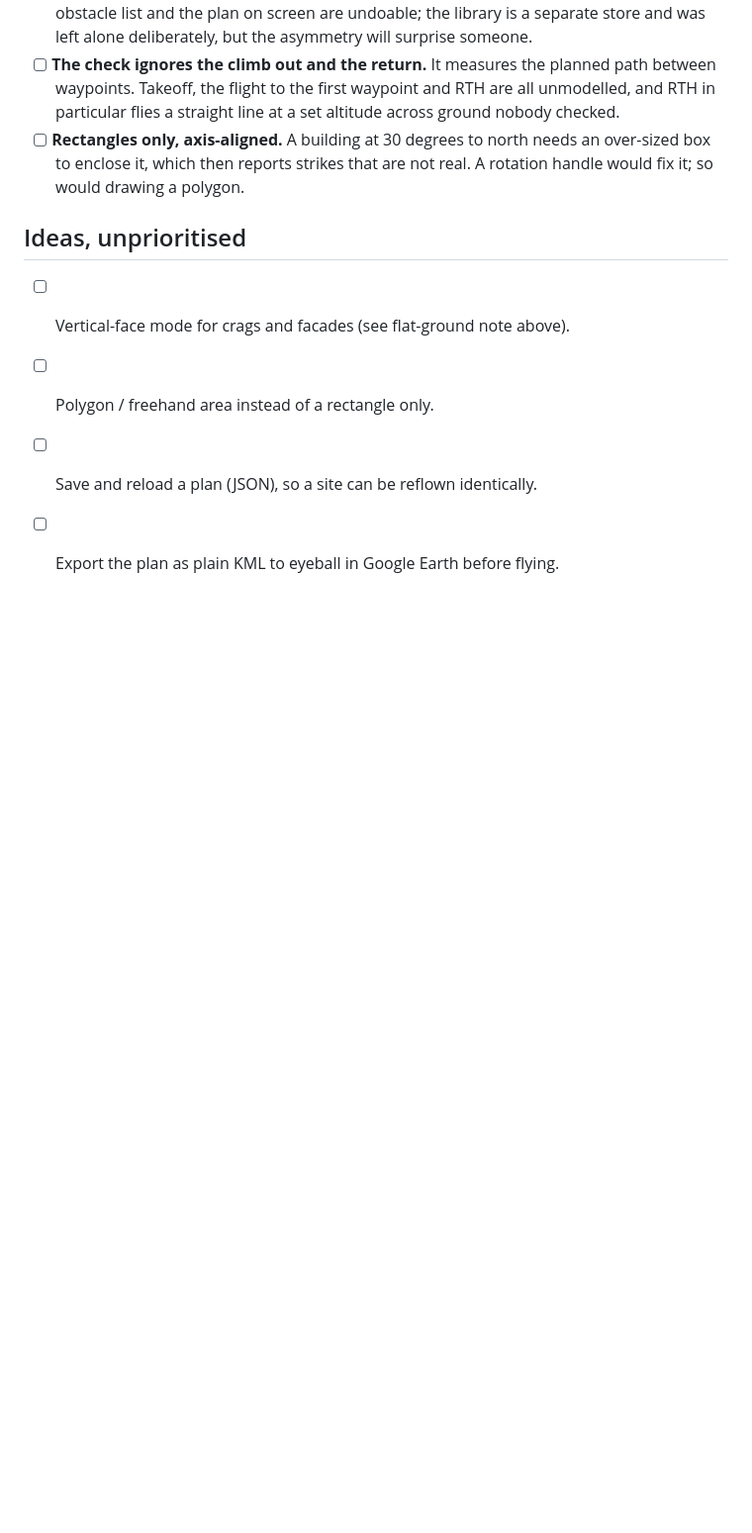
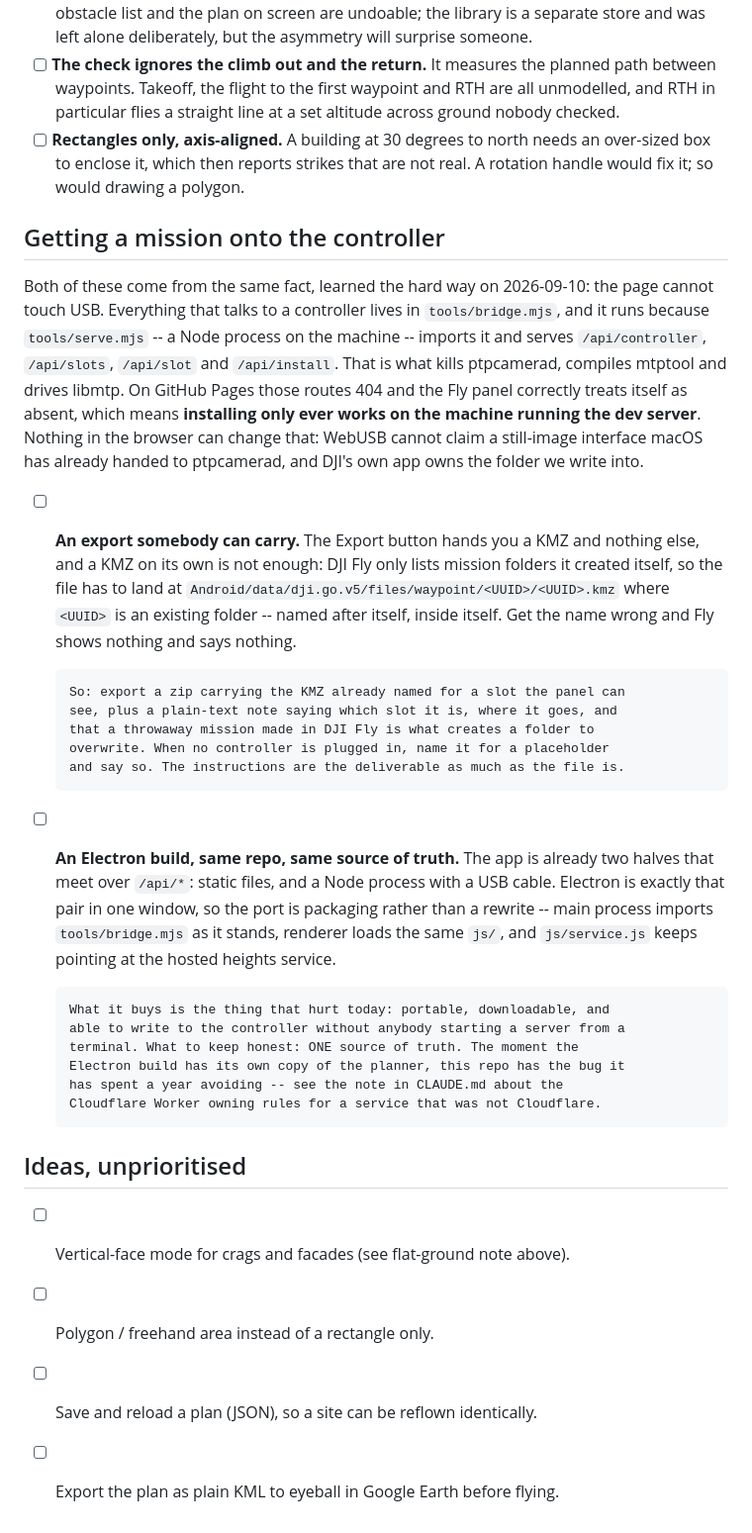
Before and after one commit to jedrula/dji-waypoints, a Markdown page: TODO.md, the part around the change. Shown at 99% size. Drawn GitHub-style; blank space fills up the shorter version.

Commit message:
Write down how a mission gets onto a controller, and how it should
Two items in TODO.md, both from today: the page cannot touch USB. Everything
that talks to a controller lives in tools/bridge.mjs, running inside
tools/serve.mjs -- a Node process on the machine -- which is what kills
ptpcamerad, compiles mtptool and drives libmtp. On GitHub Pages those routes
404 and the Fly panel treats itself as absent, so installing only ever works
where the dev server runs. WebUSB cannot fix that: it cannot claim a
still-image interface macOS has handed to ptpcamerad.

So, an export somebody can carry: a KMZ alone is not enough, because DJI Fly
lists only folders it made itself and the file has to land at
Android/data/dji.go.v5/files/waypoint/<UUID>/<UUID>.kmz -- named after the
folder, inside the folder. A zip with the file already named for a visible
slot, plus a note saying which slot and where it goes, is the deliverable; the
instructions as much as the bytes.

And an Electron build: the app is already static files plus a Node process
meeting over /api/*, which is what Electron is, so it is packaging rather than
a rewrite -- main imports tools/bridge.mjs as it stands and the renderer loads
the same js/. Written down with the condition that matters: one source of
truth, or this repo grows the exact bug CLAUDE.md was written about.

Co-Authored-By: Claude Opus 5 (1M context) <noreply@anthropic.com>

```diff
--- a/TODO.md
+++ b/TODO.md
@@ -240,6 +240,46 @@ The outward-facing pass. On by default, and the first thing auto-fit drops.
       an over-sized box to enclose it, which then reports strikes that are not
       real. A rotation handle would fix it; so would drawing a polygon.
 
+## Getting a mission onto the controller
+
+Both of these come from the same fact, learned the hard way on 2026-09-10: the
+page cannot touch USB. Everything that talks to a controller lives in
+`tools/bridge.mjs`, and it runs because `tools/serve.mjs` -- a Node process on
+the machine -- imports it and serves `/api/controller`, `/api/slots`,
+`/api/slot` and `/api/install`. That is what kills ptpcamerad, compiles
+mtptool and drives libmtp. On GitHub Pages those routes 404 and the Fly panel
+correctly treats itself as absent, which means **installing only ever works on
+the machine running the dev server**. Nothing in the browser can change that:
+WebUSB cannot claim a still-image interface macOS has already handed to
+ptpcamerad, and DJI's own app owns the folder we write into.
+
+- [ ] **An export somebody can carry.** The Export button hands you a KMZ and
+      nothing else, and a KMZ on its own is not enough: DJI Fly only lists
+      mission folders it created itself, so the file has to land at
+      `Android/data/dji.go.v5/files/waypoint/<UUID>/<UUID>.kmz` where `<UUID>`
+      is an existing folder -- named after itself, inside itself. Get the name
+      wrong and Fly shows nothing and says nothing.
+
+      So: export a zip carrying the KMZ already named for a slot the panel can
+      see, plus a plain-text note saying which slot it is, where it goes, and
+      that a throwaway mission made in DJI Fly is what creates a folder to
+      overwrite. When no controller is plugged in, name it for a placeholder
+      and say so. The instructions are the deliverable as much as the file is.
+
+- [ ] **An Electron build, same repo, same source of truth.** The app is
+      already two halves that meet over `/api/*`: static files, and a Node
+      process with a USB cable. Electron is exactly that pair in one window,
+      so the port is packaging rather than a rewrite -- main process imports
+      `tools/bridge.mjs` as it stands, renderer loads the same `js/`, and
+      `js/service.js` keeps pointing at the hosted heights service.
+
+      What it buys is the thing that hurt today: portable, downloadable, and
+      able to write to the controller without anybody starting a server from a
+      terminal. What to keep honest: ONE source of truth. The moment the
+      Electron build has its own copy of the planner, this repo has the bug it
+      has spent a year avoiding -- see the note in CLAUDE.md about the
+      Cloudflare Worker owning rules for a service that was not Cloudflare.
+
 ## Ideas, unprioritised
 
 - [ ] Vertical-face mode for crags and facades (see flat-ground note above).
```
